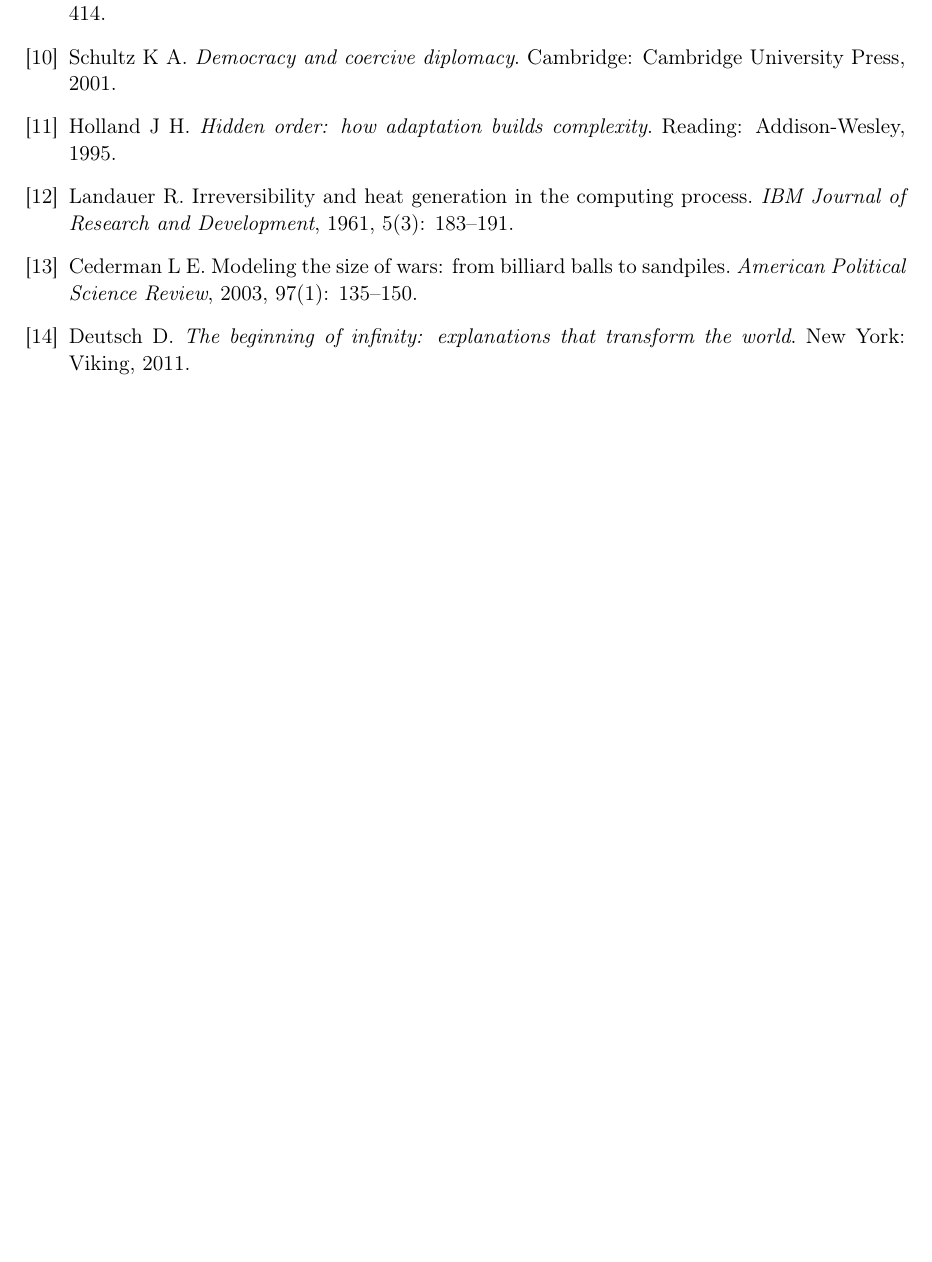
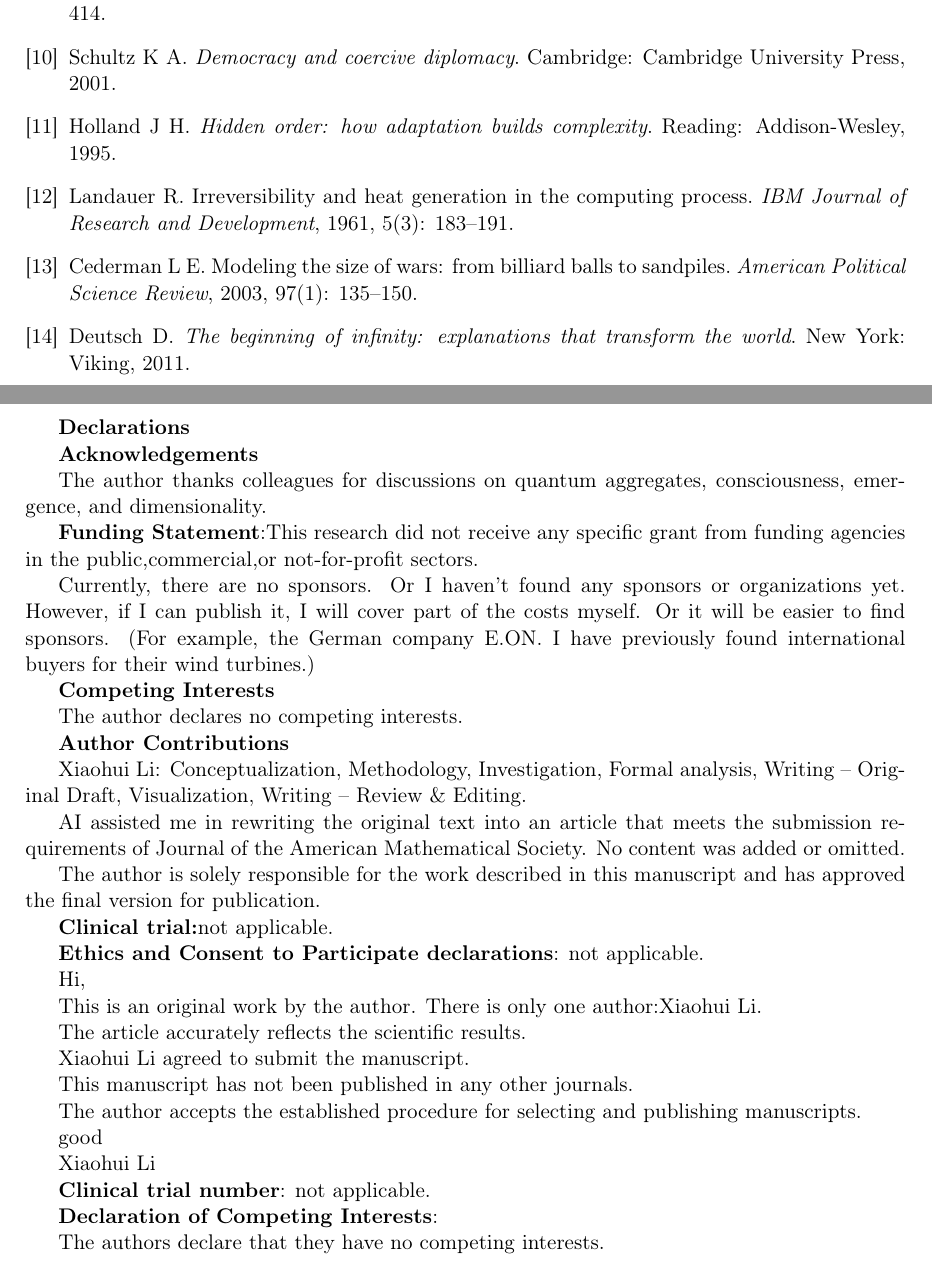
Before and after one commit to Xiaohui-li-lab/2026-11-13, a LaTeX paper (main.tex): part of page 5 of 7 before the commit and two parts of pages 5 and 6 of 8 after it, the two joined at a grey line, cut so that both start at the same text, the shorter picture padded with empty space. Compiled offline with pdfLaTeX.

Commit message:
Update main.tex with new sections and affiliations
Added acknowledgements, funding statement, and author contributions sections to the manuscript.

```diff
--- a/main.tex
+++ b/main.tex
@@ -25,7 +25,7 @@
 
 \title{\textbf{Information-Processing Modes Determine the Architecture and Outcome of Aggressive Wars}}
 \author{Xiaohui Li}
-\affil{Independent Researcher, Baoji, China\\Correspondence: \texttt{danceluck@163.com}\\ORCID: 0009-0003-8233-7191\\Data homepage: \url{https://github.com/xiaohui-li-lab/}}
+\affil{Independent Researcher, Baoji, China\\Correspondence: \texttt{danceluck@163.com}\\ORCID: 0009-0003-8233-7191\\Data homepage: \url{https://github.com/xiaohui-li-lab/2026-11-13/}}
 \date{}
 
 \begin{document}
@@ -392,5 +392,55 @@ The author thanks the open-science community for the publicly available COW and
 \caption{\textbf{Historical benchmark: IGI and war outcomes (COW 1816--2007).} \textbf{a}, Distribution of the Information-Granularity Index among 79 identified aggressive initiators; dashed line marks the median. \textbf{b}, Scatter of IGI against observed defeat outcome with a fitted logistic curve ($\beta_1=-2.34$, $p<0.01$). \textbf{c}, Defeat rate for initiators below versus above the median IGI.}
 \label{fig:history}
 \end{figure}
+\textbf{\textbf{Declarations}}
 
+
+
+  \textbf{\textbf{Acknowledgements}}
+
+The author thanks colleagues for discussions on quantum aggregates, consciousness, emergence, and dimensionality.
+
+ \textbf{\textbf{Funding Statement}}:This research did not receive any specific grant from funding agencies in the public,commercial,or not-for-profit sectors.
+
+Currently, there are no sponsors. Or I haven't found any sponsors or organizations yet. However, if I can publish it, I will cover part of the costs myself. Or it will be easier to find sponsors. (For example, the German company E.ON. I have previously found international buyers for their wind turbines.)
+
+ \textbf{\textbf{Competing Interests}}
+
+The author declares no competing interests.
+
+ \textbf{\textbf{Author Contributions}}
+
+Xiaohui Li: Conceptualization, Methodology, Investigation, Formal analysis, Writing – Original Draft, Visualization, Writing – Review \& Editing.
+
+AI assisted me in rewriting the original text into an article that meets the submission requirements of Journal of the American Mathematical Society. No content was added or omitted.
+
+ The author is solely responsible for the work described in this manuscript and has approved the final version for publication.
+
+ \textbf{\textbf{Clinical trial:}}not applicable.
+
+ \textbf{\textbf{Ethics and Consent to Participate declarations}}: not applicable.
+
+ Hi,
+
+This is an original work by the author. There is only one author:Xiaohui Li.
+
+The article accurately reflects the scientific results.
+
+Xiaohui Li agreed to submit the manuscript.
+
+This manuscript has not been published in any other journals.
+
+The author accepts the established procedure for selecting and publishing manuscripts.
+
+good
+
+Xiaohui Li
+
+
+
+ \textbf{\textbf{Clinical trial number}}: not applicable.
+
+ \textbf{\textbf{Declaration of Competing Interests}}:
+
+The authors declare that they have no competing interests.
 \end{document}
```
